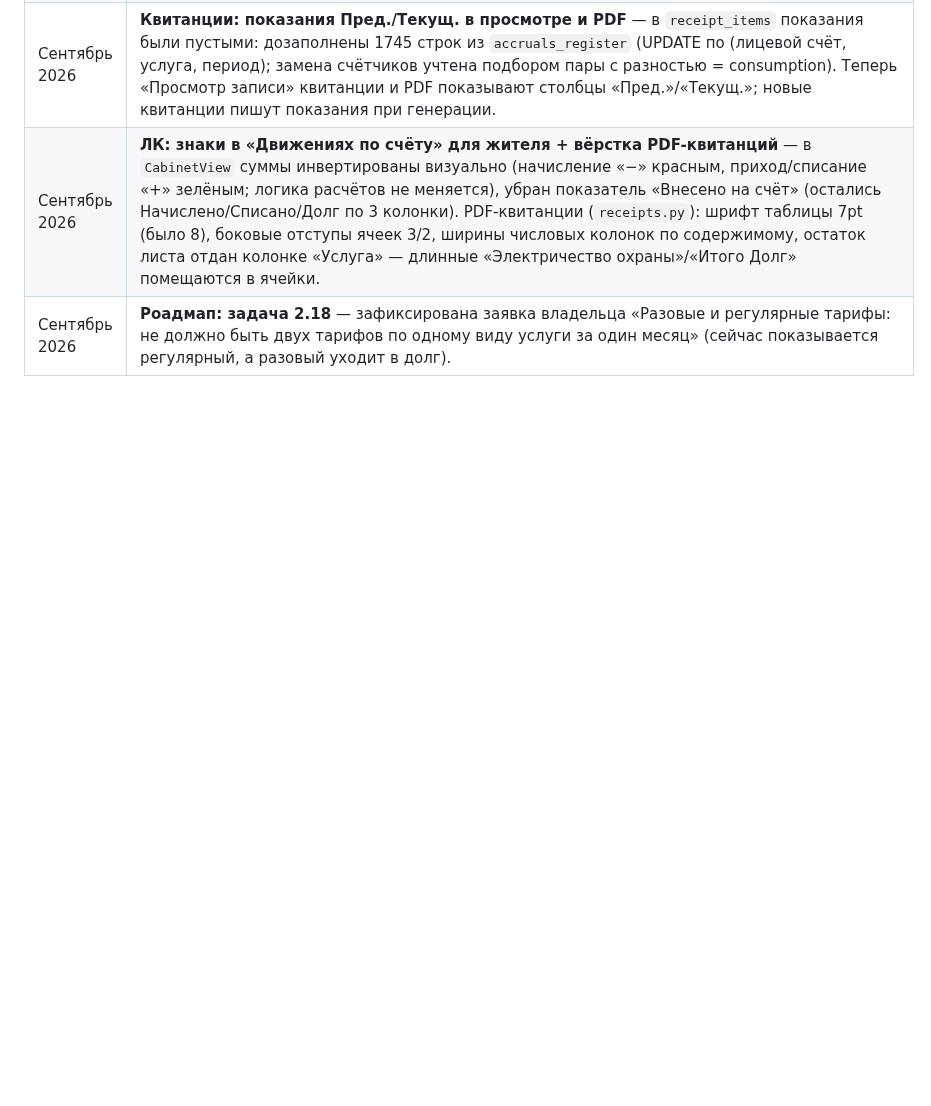
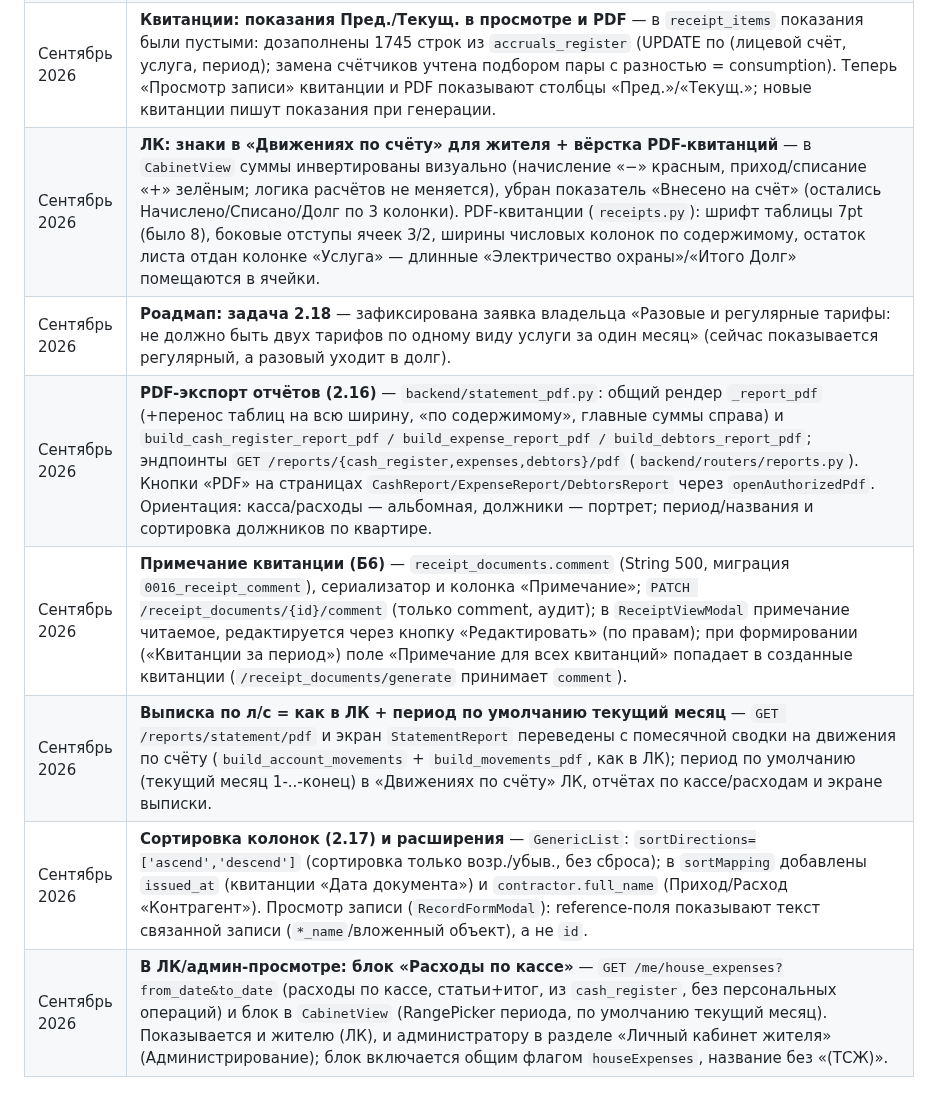
Before and after one commit to Asagat/townhouse-app, a Markdown page: PROJECT_STRUCTURE.md, the part around the change. Drawn GitHub-style; blank space fills up the shorter version.

Commit message:
docs(PROJECT_STRUCTURE): changelog — отчёты PDF (2.16), Б6 примечание квитанций, выписка по л/с как в ЛК, период по умолч. текущий месяц, сортировка+ссылки в просмотрах, блок «Расходы по кассе» в ЛК/админ

```diff
--- a/PROJECT_STRUCTURE.md
+++ b/PROJECT_STRUCTURE.md
@@ -729,3 +729,8 @@ npm install
 | Сентябрь 2026 | **Квитанции: показания Пред./Текущ. в просмотре и PDF** — в `receipt_items` показания были пустыми: дозаполнены 1745 строк из `accruals_register` (UPDATE по (лицевой счёт, услуга, период); замена счётчиков учтена подбором пары с разностью = consumption). Теперь «Просмотр записи» квитанции и PDF показывают столбцы «Пред.»/«Текущ.»; новые квитанции пишут показания при генерации. |
 | Сентябрь 2026 | **ЛК: знаки в «Движениях по счёту» для жителя + вёрстка PDF-квитанций** — в `CabinetView` суммы инвертированы визуально (начисление «−» красным, приход/списание «+» зелёным; логика расчётов не меняется), убран показатель «Внесено на счёт» (остались Начислено/Списано/Долг по 3 колонки). PDF-квитанции (`receipts.py`): шрифт таблицы 7pt (было 8), боковые отступы ячеек 3/2, ширины числовых колонок по содержимому, остаток листа отдан колонке «Услуга» — длинные «Электричество охраны»/«Итого Долг» помещаются в ячейки. |
 | Сентябрь 2026 | **Роадмап: задача 2.18** — зафиксирована заявка владельца «Разовые и регулярные тарифы: не должно быть двух тарифов по одному виду услуги за один месяц» (сейчас показывается регулярный, а разовый уходит в долг). |
+| Сентябрь 2026 | **PDF-экспорт отчётов (2.16)** — `backend/statement_pdf.py`: общий рендер `_report_pdf` (+перенос таблиц на всю ширину, «по содержимому», главные суммы справа) и `build_cash_register_report_pdf / build_expense_report_pdf / build_debtors_report_pdf`; эндпоинты `GET /reports/{cash_register,expenses,debtors}/pdf` (`backend/routers/reports.py`). Кнопки «PDF» на страницах `CashReport/ExpenseReport/DebtorsReport` через `openAuthorizedPdf`. Ориентация: касса/расходы — альбомная, должники — портрет; период/названия и сортировка должников по квартире. |
+| Сентябрь 2026 | **Примечание квитанции (Б6)** — `receipt_documents.comment` (String 500, миграция `0016_receipt_comment`), сериализатор и колонка «Примечание»; `PATCH /receipt_documents/{id}/comment` (только comment, аудит); в `ReceiptViewModal` примечание читаемое, редактируется через кнопку «Редактировать» (по правам); при формировании («Квитанции за период») поле «Примечание для всех квитанций» попадает в созданные квитанции (`/receipt_documents/generate` принимает `comment`). |
+| Сентябрь 2026 | **Выписка по л/с = как в ЛК + период по умолчанию текущий месяц** — `GET /reports/statement/pdf` и экран `StatementReport` переведены с помесячной сводки на движения по счёту (`build_account_movements` + `build_movements_pdf`, как в ЛК); период по умолчанию (текущий месяц 1-..-конец) в «Движениях по счёту» ЛК, отчётах по кассе/расходам и экране выписки. |
+| Сентябрь 2026 | **Сортировка колонок (2.17) и расширения** — `GenericList`: `sortDirections=['ascend','descend']` (сортировка только возр./убыв., без сброса); в `sortMapping` добавлены `issued_at` (квитанции «Дата документа») и `contractor.full_name` (Приход/Расход «Контрагент»). Просмотр записи (`RecordFormModal`): reference-поля показывают текст связанной записи (`*_name`/вложенный объект), а не `id`. |
+| Сентябрь 2026 | **В ЛК/админ-просмотре: блок «Расходы по кассе»** — `GET /me/house_expenses?from_date&to_date` (расходы по кассе, статьи+итог, из `cash_register`, без персональных операций) и блок в `CabinetView` (RangePicker периода, по умолчанию текущий месяц). Показывается и жителю (ЛК), и администратору в разделе «Личный кабинет жителя» (Администрирование); блок включается общим флагом `houseExpenses`, название без «(ТСЖ)». |
```
